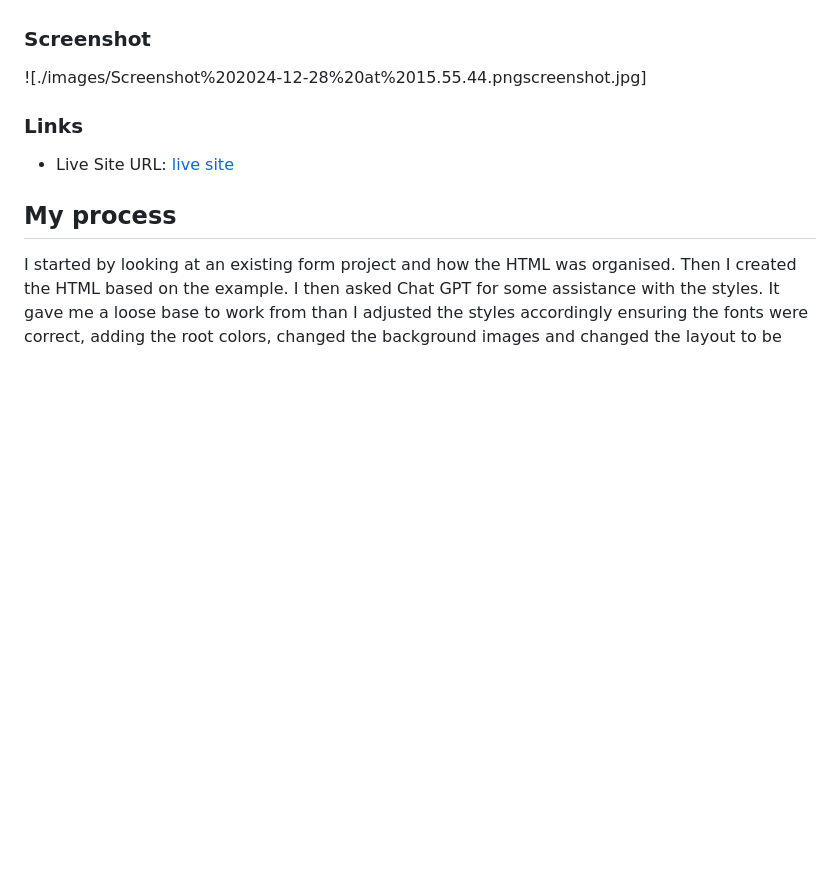
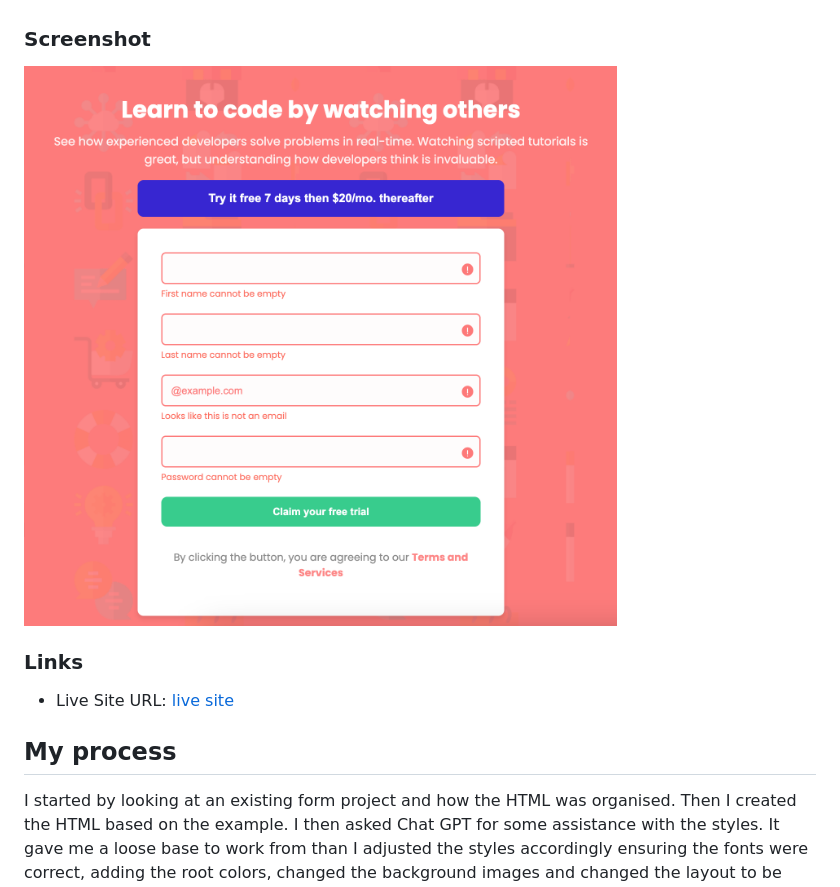
Before and after one commit to LaurenAMolloy/Intro-Component-with-Signup, a Markdown page: README.md, the part around the change. Drawn GitHub-style; blank space fills up the shorter version.

```diff
--- a/README.md
+++ b/README.md
@@ -32,7 +32,7 @@ Users should be able to:
 
 ### Screenshot
 
-![./images/Screenshot%202024-12-28%20at%2015.55.44.pngscreenshot.jpg]
+![image alt](https://github.com/LaurenAMolloy/Intro-Component-with-Signup/blob/16f1461b60805319b0672c984844779df8747680/intro-component-screenshot.png)
 
 ### Links
 
```
